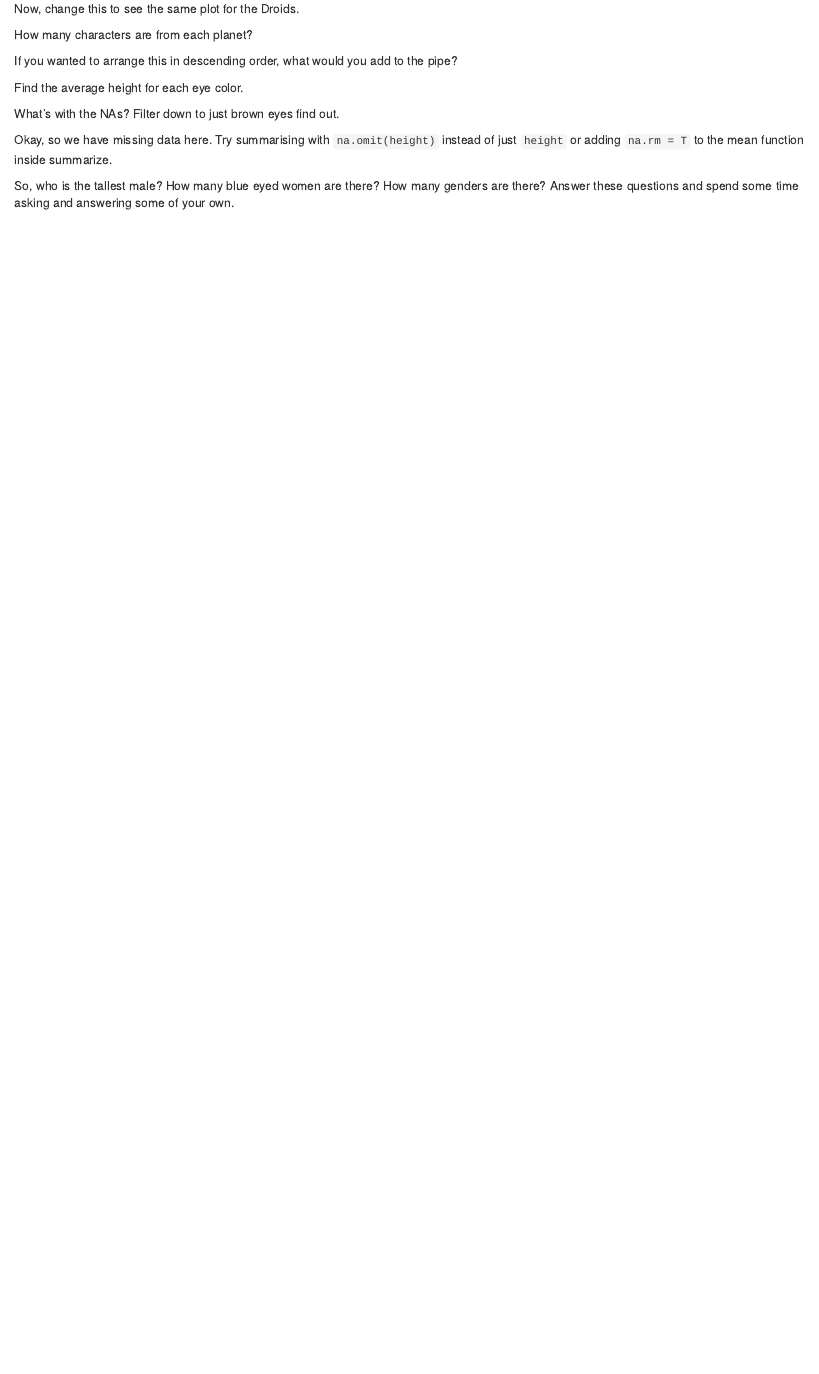
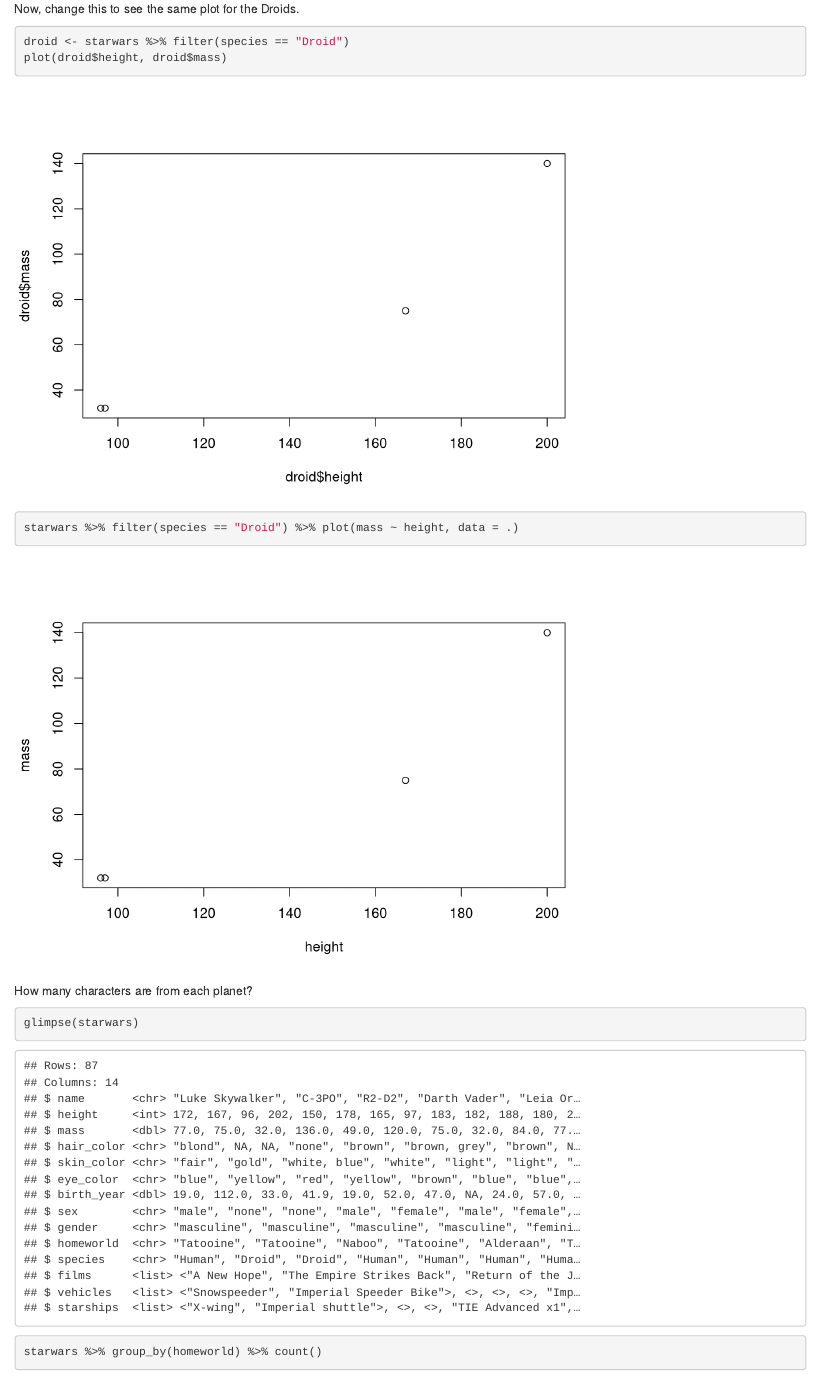
Before and after one commit to Data2401/in-class-4-dplyr-amorales17, an R Markdown document (DplyrLab.Rmd): the page in a window 1100 px wide, from 1910 px down. Rendered offline with R 4.5, knitr and Pandoc, with nearby package versions.

Commit message:
in class assignment

````diff
--- a/DplyrLab.Rmd
+++ b/DplyrLab.Rmd
@@ -28,7 +28,10 @@ starwars %>% filter(species == "Human") %>% plot(mass ~ height, data = .)
 Now, change this to see the same plot for the Droids.
 
 ```{r}
+droid <- starwars %>% filter(species == "Droid")
+plot(droid$height, droid$mass)
 
+starwars %>% filter(species == "Droid") %>% plot(mass ~ height, data = .)
 
 ```
 
@@ -36,7 +39,8 @@ Now, change this to see the same plot for the Droids.
 How many characters are from each planet?
 
 ```{r}
-
+glimpse(starwars)
+starwars %>% group_by(homeworld) %>% count()
 
 
 ```
````
Also changed, not shown: DplyrLab.Rmd (10 more changed lines).
